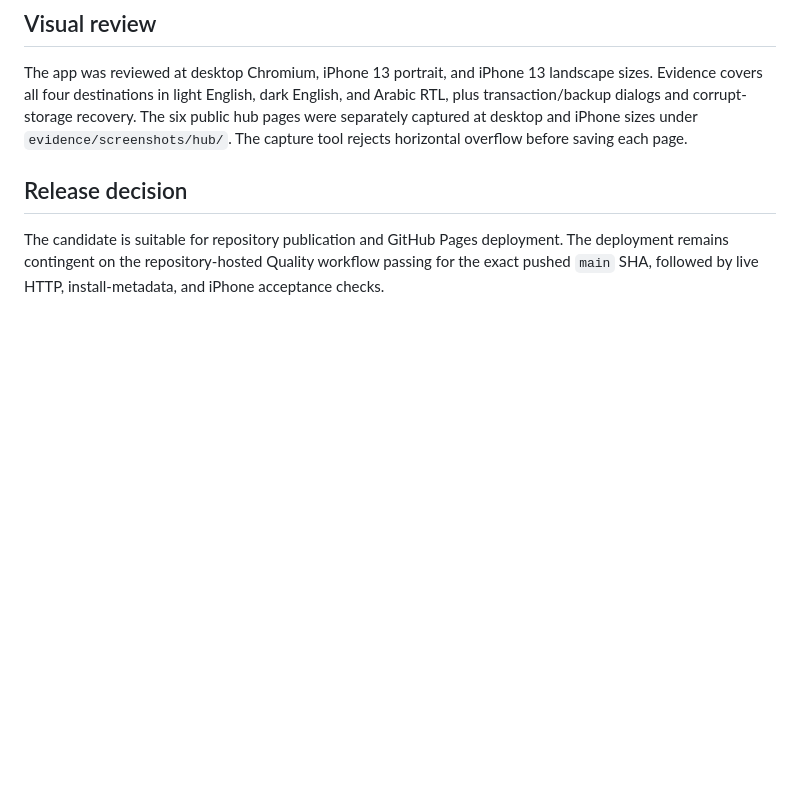
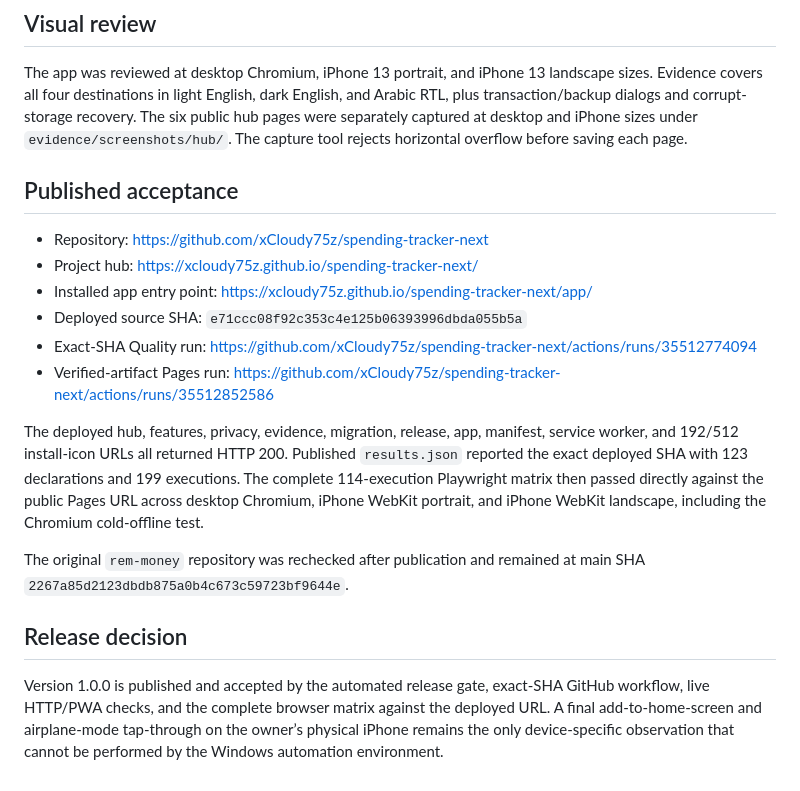
Before and after one commit to xCloudy75z/spending-tracker-next, a Markdown page: evidence/verification.md, the part around the change. Rendered like a GitHub page; blank space fills up the shorter version.

Commit message:
docs: record live release acceptance

```diff
--- a/evidence/verification.md
+++ b/evidence/verification.md
@@ -50,6 +50,19 @@ On Windows, Playwright WebKit does not expose the same context-level offline tog
 
 The app was reviewed at desktop Chromium, iPhone 13 portrait, and iPhone 13 landscape sizes. Evidence covers all four destinations in light English, dark English, and Arabic RTL, plus transaction/backup dialogs and corrupt-storage recovery. The six public hub pages were separately captured at desktop and iPhone sizes under `evidence/screenshots/hub/`. The capture tool rejects horizontal overflow before saving each page.
 
+## Published acceptance
+
+- Repository: <https://github.com/xCloudy75z/spending-tracker-next>
+- Project hub: <https://xcloudy75z.github.io/spending-tracker-next/>
+- Installed app entry point: <https://xcloudy75z.github.io/spending-tracker-next/app/>
+- Deployed source SHA: `e71ccc08f92c353c4e125b06393996dbda055b5a`
+- Exact-SHA Quality run: <https://github.com/xCloudy75z/spending-tracker-next/actions/runs/35512774094>
+- Verified-artifact Pages run: <https://github.com/xCloudy75z/spending-tracker-next/actions/runs/35512852586>
+
+The deployed hub, features, privacy, evidence, migration, release, app, manifest, service worker, and 192/512 install-icon URLs all returned HTTP 200. Published `results.json` reported the exact deployed SHA with 123 declarations and 199 executions. The complete 114-execution Playwright matrix then passed directly against the public Pages URL across desktop Chromium, iPhone WebKit portrait, and iPhone WebKit landscape, including the Chromium cold-offline test.
+
+The original `rem-money` repository was rechecked after publication and remained at main SHA `2267a85d2123dbdb875a0b4c673c59723bf9644e`.
+
 ## Release decision
 
-The candidate is suitable for repository publication and GitHub Pages deployment. The deployment remains contingent on the repository-hosted Quality workflow passing for the exact pushed `main` SHA, followed by live HTTP, install-metadata, and iPhone acceptance checks.
+Version 1.0.0 is published and accepted by the automated release gate, exact-SHA GitHub workflow, live HTTP/PWA checks, and the complete browser matrix against the deployed URL. A final add-to-home-screen and airplane-mode tap-through on the owner’s physical iPhone remains the only device-specific observation that cannot be performed by the Windows automation environment.
```
Also changed, not shown: evidence/final-audit.md (+2 -2 lines).
